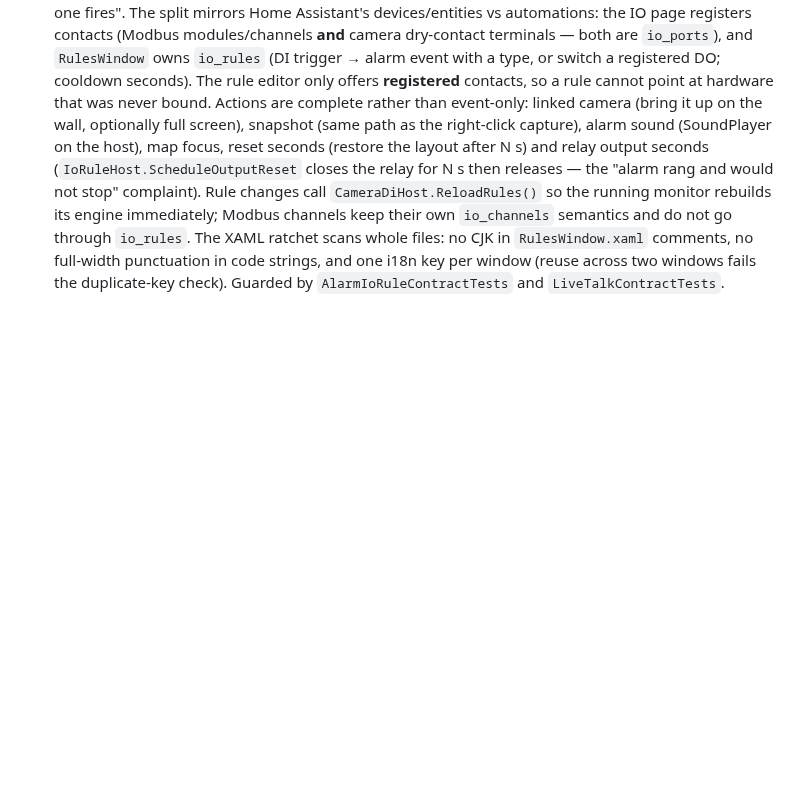
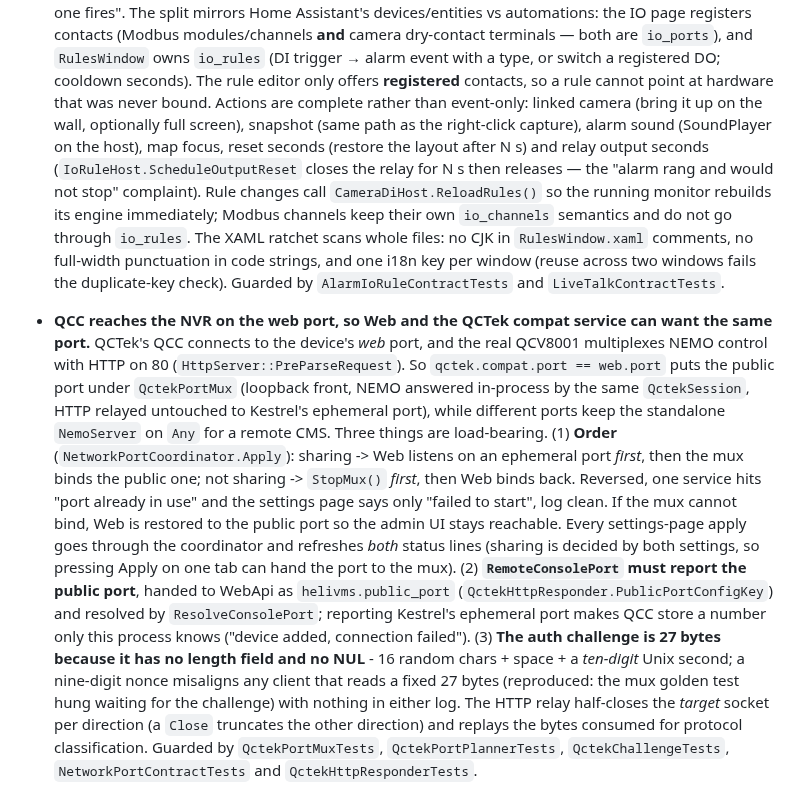
Before and after one commit to js0935/HeliVMS, a Markdown page: AGENTS.md, the part around the change. Rendered like a GitHub page; blank space fills up the shorter version.

Commit message:
AGENTS.md：記下 QCC 走 Web 埠的兩個服務共用埠陷阱
QCC 連的是裝置的 Web 埠，真機把 NEMO 與 HTTP 多工在 80，所以 qctek.compat.port 與
web.port 相同時公開埠由多工器持有。三個不可顛倒的地方寫進公約：啟停順序（共用時 Web 先
讓位、不共用時 StopMux 先放）、RemoteConsolePort 必須回報公開埠（否則 QCC 記下只有本行程
知道的臨時埠）、挑戰固定 27 bytes（沒有長度欄位也沒有 NUL，九位數會讓讀固定長度的用戶端
整條錯位）。HTTP 轉發的半關閉方向與「分類時讀掉的位元組要補送」也一併記下。

```diff
--- a/AGENTS.md
+++ b/AGENTS.md
@@ -934,3 +934,26 @@ Notes that will save you time:
   scans whole files: no CJK in `RulesWindow.xaml` comments, no full-width punctuation in code
   strings, and one i18n key per window (reuse across two windows fails the duplicate-key check).
   Guarded by `AlarmIoRuleContractTests` and `LiveTalkContractTests`.
+
+- **QCC reaches the NVR on the web port, so Web and the QCTek compat service can want the same port.**
+  QCTek's QCC connects to the device's *web* port, and the real QCV8001 multiplexes NEMO control with
+  HTTP on 80 (`HttpServer::PreParseRequest`). So `qctek.compat.port == web.port` puts the public port
+  under `QctekPortMux` (loopback front, NEMO answered in-process by the same `QctekSession`, HTTP
+  relayed untouched to Kestrel's ephemeral port), while different ports keep the standalone
+  `NemoServer` on `Any` for a remote CMS. Three things are load-bearing. (1) **Order**
+  (`NetworkPortCoordinator.Apply`): sharing -> Web listens on an ephemeral port *first*, then the mux
+  binds the public one; not sharing -> `StopMux()` *first*, then Web binds back. Reversed, one service
+  hits "port already in use" and the settings page says only "failed to start", log clean. If the mux
+  cannot bind, Web is restored to the public port so the admin UI stays reachable. Every settings-page
+  apply goes through the coordinator and refreshes *both* status lines (sharing is decided by both
+  settings, so pressing Apply on one tab can hand the port to the mux). (2) **`RemoteConsolePort` must
+  report the public port**, handed to WebApi as `helivms.public_port`
+  (`QctekHttpResponder.PublicPortConfigKey`) and resolved by `ResolveConsolePort`; reporting Kestrel's
+  ephemeral port makes QCC store a number only this process knows ("device added, connection failed").
+  (3) **The auth challenge is 27 bytes because it has no length field and no NUL** - 16 random chars +
+  space + a *ten-digit* Unix second; a nine-digit nonce misaligns any client that reads a fixed 27
+  bytes (reproduced: the mux golden test hung waiting for the challenge) with nothing in either log.
+  The HTTP relay half-closes the *target* socket per direction (a `Close` truncates the other
+  direction) and replays the bytes consumed for protocol classification. Guarded by
+  `QctekPortMuxTests`, `QctekPortPlannerTests`, `QctekChallengeTests`, `NetworkPortContractTests` and
+  `QctekHttpResponderTests`.
```
